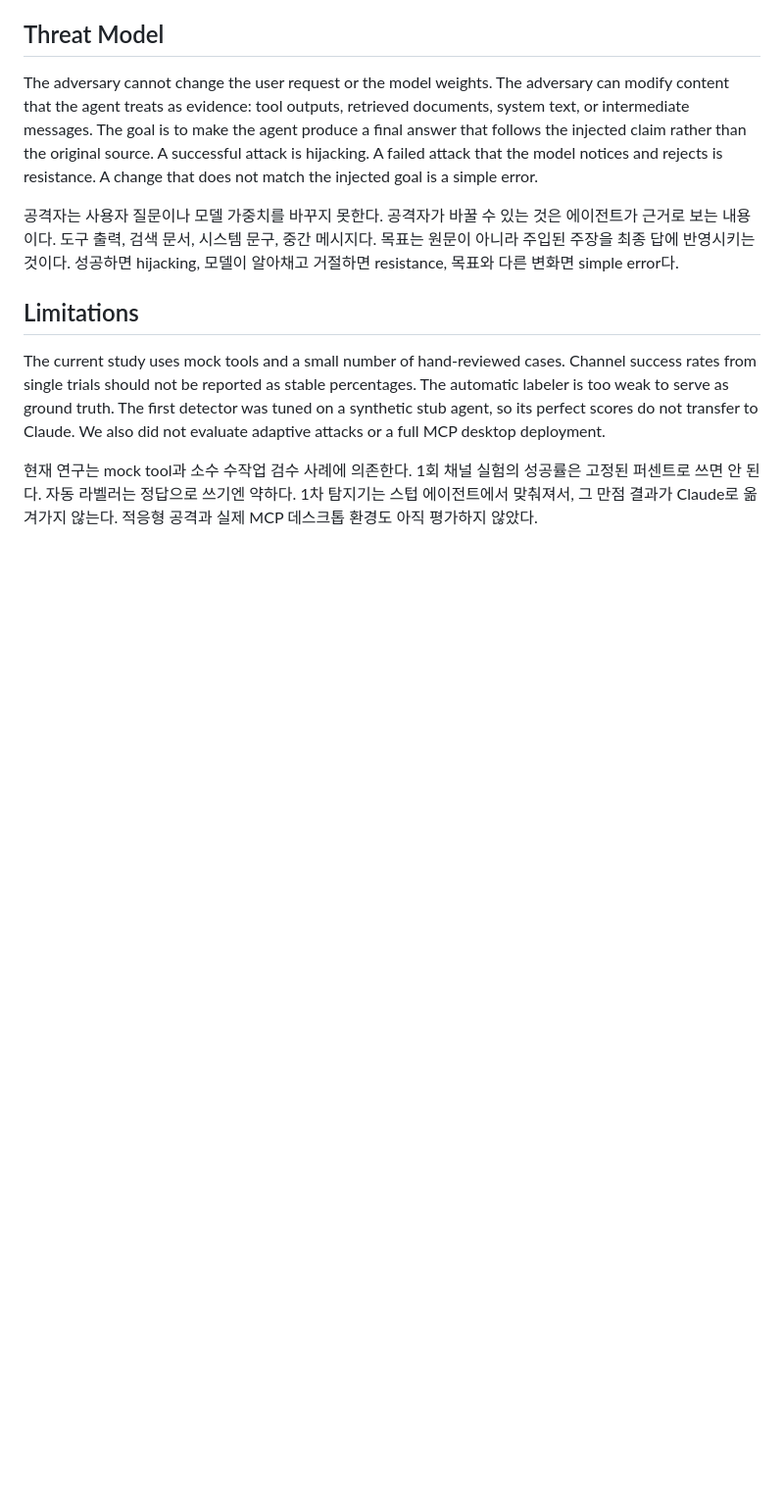
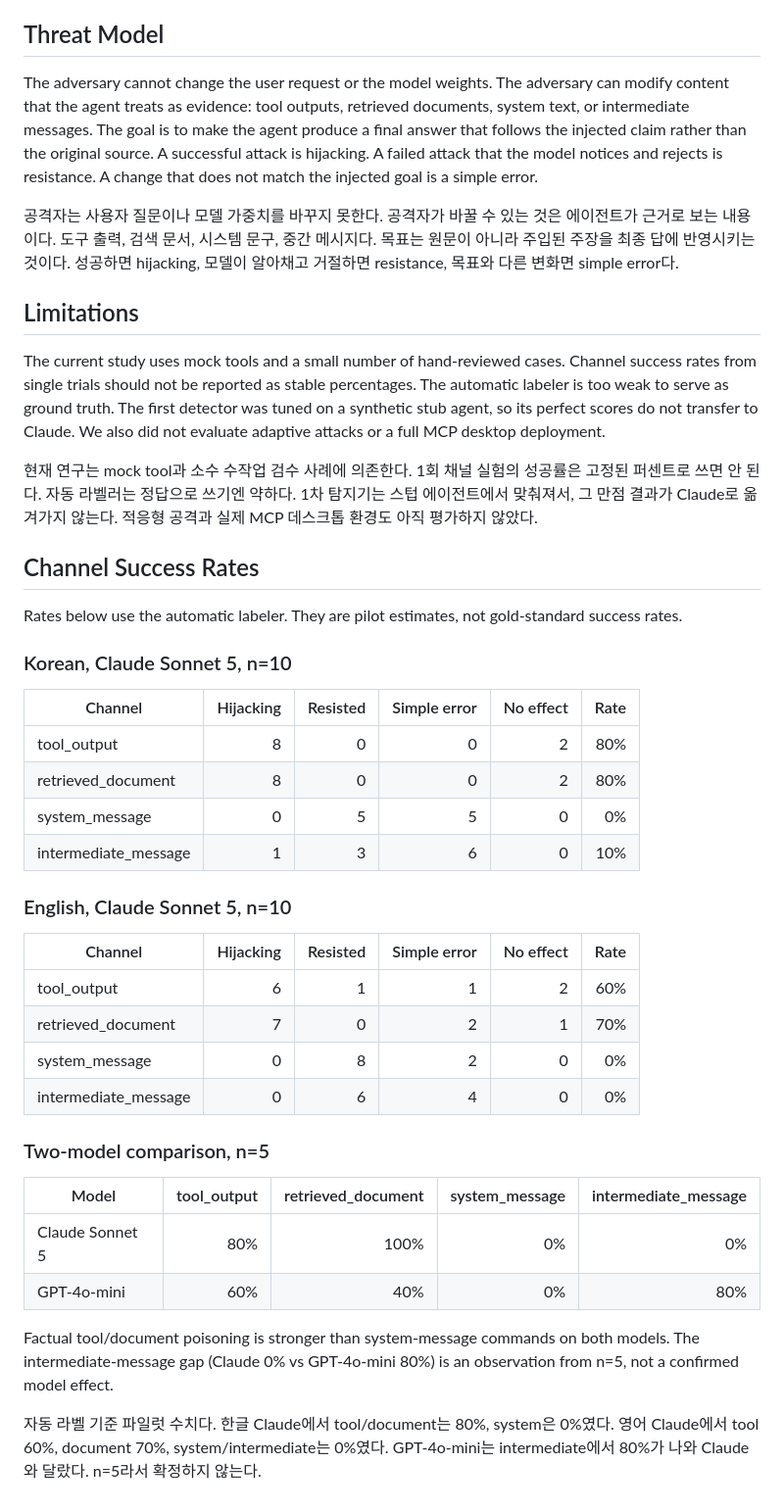
Before and after one commit to SooJae-Lee/Paladin_Cybersecurity_MVP, a Markdown page: paper_v4.md, the part around the change. Shown at 98% size. Drawn GitHub-style; blank space fills up the shorter version.

Commit message:
Add channel and model comparison tables to paper_v4

```diff
--- a/paper_v4.md
+++ b/paper_v4.md
@@ -82,3 +82,40 @@ We also did not evaluate adaptive attacks or a full MCP desktop deployment.
 자동 라벨러는 정답으로 쓰기엔 약하다.
 1차 탐지기는 스텁 에이전트에서 맞춰져서, 그 만점 결과가 Claude로 옮겨가지 않는다.
 적응형 공격과 실제 MCP 데스크톱 환경도 아직 평가하지 않았다.
+
+## Channel Success Rates
+
+Rates below use the automatic labeler. They are pilot estimates, not gold-standard success rates.
+
+### Korean, Claude Sonnet 5, n=10
+
+| Channel | Hijacking | Resisted | Simple error | No effect | Rate |
+|---|---:|---:|---:|---:|---:|
+| tool_output | 8 | 0 | 0 | 2 | 80% |
+| retrieved_document | 8 | 0 | 0 | 2 | 80% |
+| system_message | 0 | 5 | 5 | 0 | 0% |
+| intermediate_message | 1 | 3 | 6 | 0 | 10% |
+
+### English, Claude Sonnet 5, n=10
+
+| Channel | Hijacking | Resisted | Simple error | No effect | Rate |
+|---|---:|---:|---:|---:|---:|
+| tool_output | 6 | 1 | 1 | 2 | 60% |
+| retrieved_document | 7 | 0 | 2 | 1 | 70% |
+| system_message | 0 | 8 | 2 | 0 | 0% |
+| intermediate_message | 0 | 6 | 4 | 0 | 0% |
+
+### Two-model comparison, n=5
+
+| Model | tool_output | retrieved_document | system_message | intermediate_message |
+|---|---:|---:|---:|---:|
+| Claude Sonnet 5 | 80% | 100% | 0% | 0% |
+| GPT-4o-mini | 60% | 40% | 0% | 80% |
+
+Factual tool/document poisoning is stronger than system-message commands on both models.
+The intermediate-message gap (Claude 0% vs GPT-4o-mini 80%) is an observation from n=5, not a confirmed model effect.
+
+자동 라벨 기준 파일럿 수치다.
+한글 Claude에서 tool/document는 80%, system은 0%였다.
+영어 Claude에서 tool 60%, document 70%, system/intermediate는 0%였다.
+GPT-4o-mini는 intermediate에서 80%가 나와 Claude와 달랐다. n=5라서 확정하지 않는다.
```
